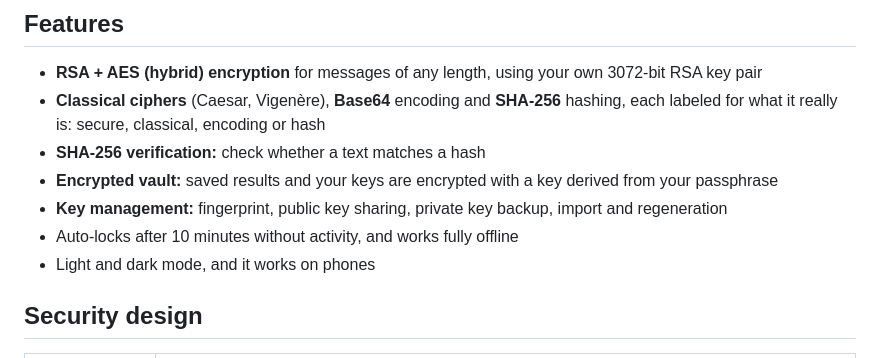
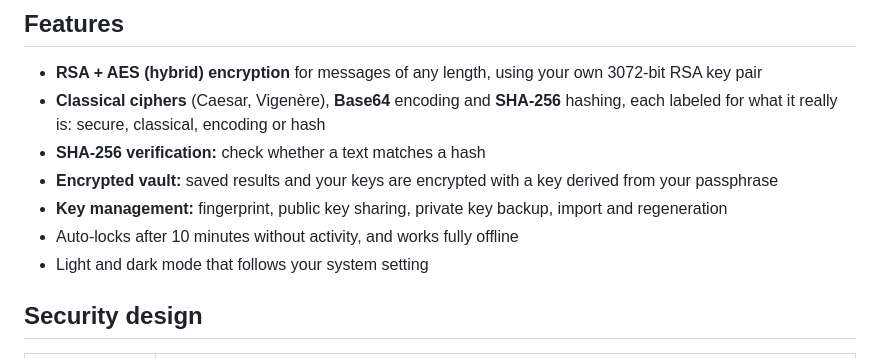
Before and after one commit to CyberAhmedX/CipherVault, a Markdown page: README.md, the part around the change. GitHub-like rendering.

```diff
--- a/README.md
+++ b/README.md
@@ -12,7 +12,7 @@ A browser-based encryption tool with a passphrase-protected vault. Encrypt messa
 - **Encrypted vault:** saved results and your keys are encrypted with a key derived from your passphrase
 - **Key management:** fingerprint, public key sharing, private key backup, import and regeneration
 - Auto-locks after 10 minutes without activity, and works fully offline
-- Light and dark mode, and it works on phones
+- Light and dark mode that follows your system setting
 
 ## Security design
 
```
